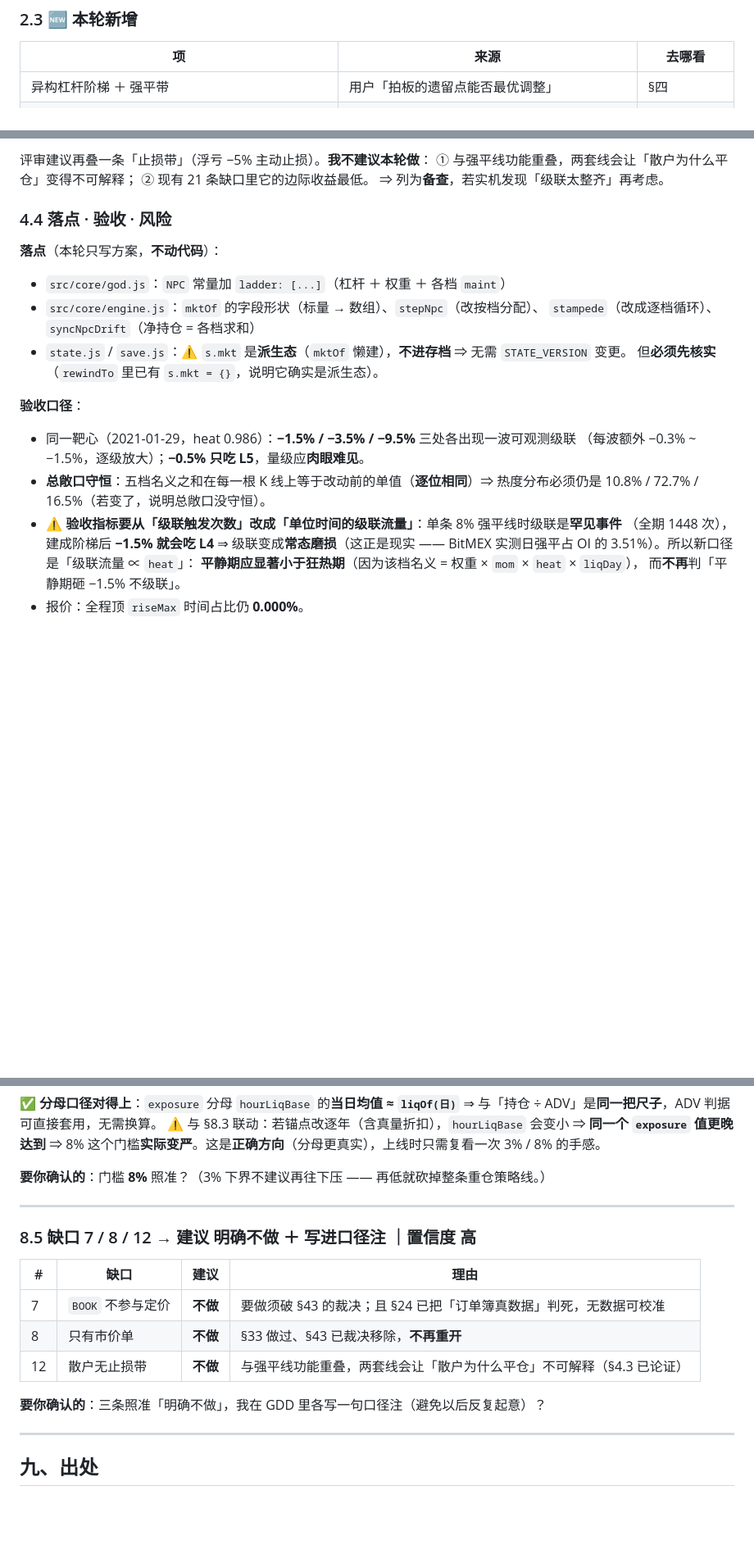
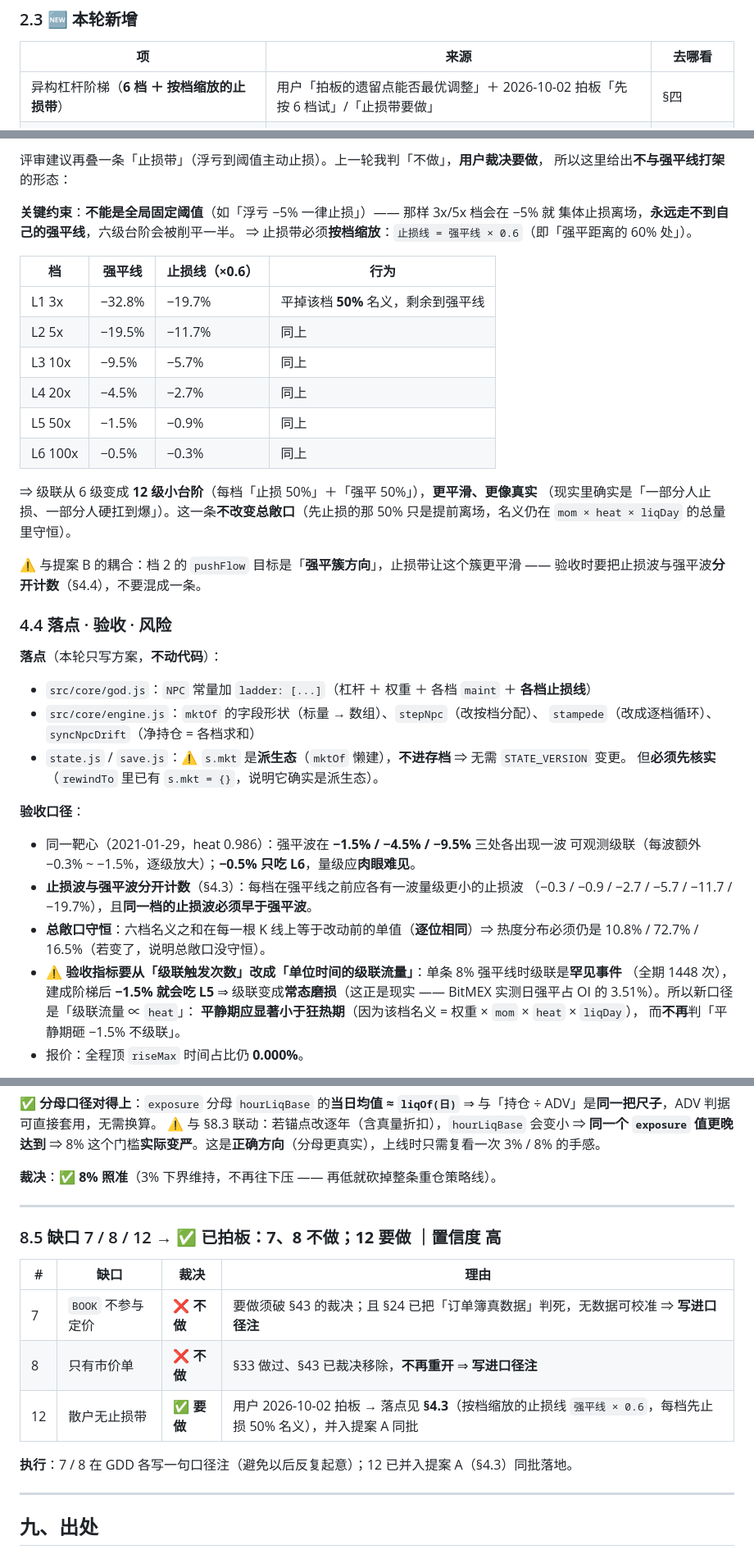
Before and after one commit to iCr3aM/Degen, a Markdown page: NEXT-STEPS.MD, 3 parts joined by grey strips. Shown at 82% size. Drawn GitHub-style; blank space fills up the shorter version.

```diff
--- a/NEXT-STEPS.MD
+++ b/NEXT-STEPS.MD
@@ -76,7 +79,7 @@
 
 | 项 | 来源 | 去哪看 |
 | --- | --- | --- |
-| 异构杠杆阶梯 ＋ 强平带 | 用户「拍板的遗留点能否最优调整」 | §四 |
+| 异构杠杆阶梯（**6 档 ＋ 按档缩放的止损带**） | 用户「拍板的遗留点能否最优调整」＋ 2026-10-02 拍板「先按 6 档试」/「止损带要做」 | §四 |
 | 对抗性流动性（做市商分档反应） | 用户「做平衡性工作？千万级仓位会被盯着打爆」 | §五 |
 | 流动性跨年锚点（**端点对、中间坡道错**） | 本轮文献校对 | §三.2 更正 ③ |
 | 平方根系数口径（`A=2` ≈ 实测 `Y₀` 的 2.2×，**已结案**） | 同上 | §三.2 更正 ② |
@@ -265,25 +274,45 @@
 
-评审建议再叠一条「止损带」（浮亏 −5% 主动止损）。**我不建议本轮做**：
-① 与强平线功能重叠，两套线会让「散户为什么平仓」变得不可解释；
-② 现有 21 条缺口里它的边际收益最低。
-⇒ 列为**备查**，若实机发现「级联太整齐」再考虑。
+评审建议再叠一条「止损带」（浮亏到阈值主动止损）。上一轮我判「不做」，**用户裁决要做**，
+所以这里给出**不与强平线打架**的形态：
+
+**关键约束**：**不能是全局固定阈值**（如「浮亏 −5% 一律止损」）—— 那样 3x/5x 档会在 −5% 就
+集体止损离场，**永远走不到自己的强平线**，六级台阶会被削平一半。
+⇒ 止损带必须**按档缩放**：`止损线 = 强平线 × 0.6`（即「强平距离的 60% 处」）。
+
+| 档 | 强平线 | **止损线（×0.6）** | 行为 |
+| --- | --- | --- | --- |
+| L1 3x | −32.8% | −19.7% | 平掉该档 **50%** 名义，剩余到强平线 |
+| L2 5x | −19.5% | −11.7% | 同上 |
+| L3 10x | −9.5% | −5.7% | 同上 |
+| L4 20x | −4.5% | −2.7% | 同上 |
+| L5 50x | −1.5% | −0.9% | 同上 |
+| L6 100x | −0.5% | −0.3% | 同上 |
+
+⇒ 级联从 6 级变成 **12 级小台阶**（每档「止损 50%」＋「强平 50%」），**更平滑、更像真实**
+（现实里确实是「一部分人止损、一部分人硬扛到爆」）。这一条**不改变总敞口**（先止损的那 50%
+只是提前离场，名义仍在 `mom × heat × liqDay` 的总量里守恒）。
+
+⚠️ 与提案 B 的耦合：档 2 的 `pushFlow` 目标是「**强平簇方向**」，止损带让这个簇更平滑 ——
+验收时要把止损波与强平波**分开计数**（§4.4），不要混成一条。
 
 ### 4.4 落点 · 验收 · 风险
 
 **落点**（本轮只写方案，**不动代码**）：
-- `src/core/god.js`：`NPC` 常量加 `ladder: [...]`（杠杆 ＋ 权重 ＋ 各档 `maint`）
+- `src/core/god.js`：`NPC` 常量加 `ladder: [...]`（杠杆 ＋ 权重 ＋ 各档 `maint` ＋ **各档止损线**）
 - `src/core/engine.js`：`mktOf` 的字段形状（标量 → 数组）、`stepNpc`（改按档分配）、
   `stampede`（改成逐档循环）、`syncNpcDrift`（净持仓 = 各档求和）
 - `state.js` / `save.js`：⚠️ `s.mkt` 是**派生态**（`mktOf` 懒建），**不进存档** ⇒ 无需 `STATE_VERSION` 变更。
   但**必须先核实**（`rewindTo` 里已有 `s.mkt = {}`，说明它确实是派生态）。
 
 **验收口径**：
-- 同一靶心（2021-01-29，heat 0.986）：**−1.5% / −3.5% / −9.5%** 三处各出现一波可观测级联
-  （每波额外 −0.3% ~ −1.5%，逐级放大）；**−0.5% 只吃 L5**，量级应**肉眼难见**。
-- **总敞口守恒**：五档名义之和在每一根 K 线上等于改动前的单值（**逐位相同**）⇒ 热度分布必须仍是
+- 同一靶心（2021-01-29，heat 0.986）：强平波在 **−1.5% / −4.5% / −9.5%** 三处各出现一波
+  可观测级联（每波额外 −0.3% ~ −1.5%，逐级放大）；**−0.5% 只吃 L6**，量级应**肉眼难见**。
+- **止损波与强平波分开计数**（§4.3）：每档在强平线之前应各有一波量级更小的止损波
+  （−0.3 / −0.9 / −2.7 / −5.7 / −11.7 / −19.7%），且**同一档的止损波必须早于强平波**。
+- **总敞口守恒**：六档名义之和在每一根 K 线上等于改动前的单值（**逐位相同**）⇒ 热度分布必须仍是
   10.8% / 72.7% / 16.5%（若变了，说明总敞口没守恒）。
 - ⚠️ **验收指标要从「级联触发次数」改成「单位时间的级联流量」**：单条 8% 强平线时级联是**罕见事件**
-  （全期 1448 次），建成阶梯后 **−1.5% 就会吃 L4** ⇒ 级联变成**常态磨损**（这正是现实 ——
+  （全期 1448 次），建成阶梯后 **−1.5% 就会吃 L5** ⇒ 级联变成**常态磨损**（这正是现实 ——
   BitMEX 实测日强平占 OI 的 3.51%）。所以新口径是「级联流量 ∝ `heat`」：
   **平静期应显著小于狂热期**（因为该档名义 = 权重 × `mom` × `heat` × `liqDay`），
   而**不再**判「平静期砸 −1.5% 不级联」。
@@ -522,19 +554,19 @@ GDD 里必须**明写成设计取值**，不许伪装成实测。
 ⚠️ 与 §8.3 联动：若锚点改逐年（含真量折扣），`hourLiqBase` 会变小 ⇒ **同一个 `exposure` 值更晚达到**
 ⇒ 8% 这个门槛**实际变严**。这是**正确方向**（分母更真实），上线时只需复看一次 3% / 8% 的手感。
 
-**要你确认的**：门槛 **8%** 照准？（3% 下界不建议再往下压 —— 再低就砍掉整条重仓策略线。）
+**裁决**：✅ **8% 照准**（3% 下界维持，不再往下压 —— 再低就砍掉整条重仓策略线）。
 
 ---
 
-### 8.5 缺口 7 / 8 / 12 → 建议 **明确不做 ＋ 写进口径注** ｜置信度 **高**
+### 8.5 缺口 7 / 8 / 12 → ✅ **已拍板：7、8 不做；12 要做** ｜置信度 **高**
 
-| # | 缺口 | 建议 | 理由 |
+| # | 缺口 | 裁决 | 理由 |
 | --- | --- | --- | --- |
-| 7 | `BOOK` 不参与定价 | **不做** | 要做须破 §43 的裁决；且 §24 已把「订单簿真数据」判死，无数据可校准 |
-| 8 | 只有市价单 | **不做** | §33 做过、§43 已裁决移除，**不再重开** |
-| 12 | 散户无止损带 | **不做** | 与强平线功能重叠，两套线会让「散户为什么平仓」不可解释（§4.3 已论证） |
+| 7 | `BOOK` 不参与定价 | ❌ **不做** | 要做须破 §43 的裁决；且 §24 已把「订单簿真数据」判死，无数据可校准 ⇒ **写进口径注** |
+| 8 | 只有市价单 | ❌ **不做** | §33 做过、§43 已裁决移除，**不再重开** ⇒ **写进口径注** |
+| 12 | 散户无止损带 | ✅ **要做** | 用户 2026-10-02 拍板 → 落点见 **§4.3**（按档缩放的止损线 `强平线 × 0.6`，每档先止损 50% 名义），并入提案 A 同批 |
 
-**要你确认的**：三条照准「明确不做」，我在 GDD 里各写一句口径注（避免以后反复起意）？
+**执行**：7 / 8 在 GDD 各写一句口径注（避免以后反复起意）；12 已并入提案 A（§4.3）同批落地。
 
 ---
 
```
Also changed, not shown: other parts of NEXT-STEPS.MD (+66 -54 lines).
